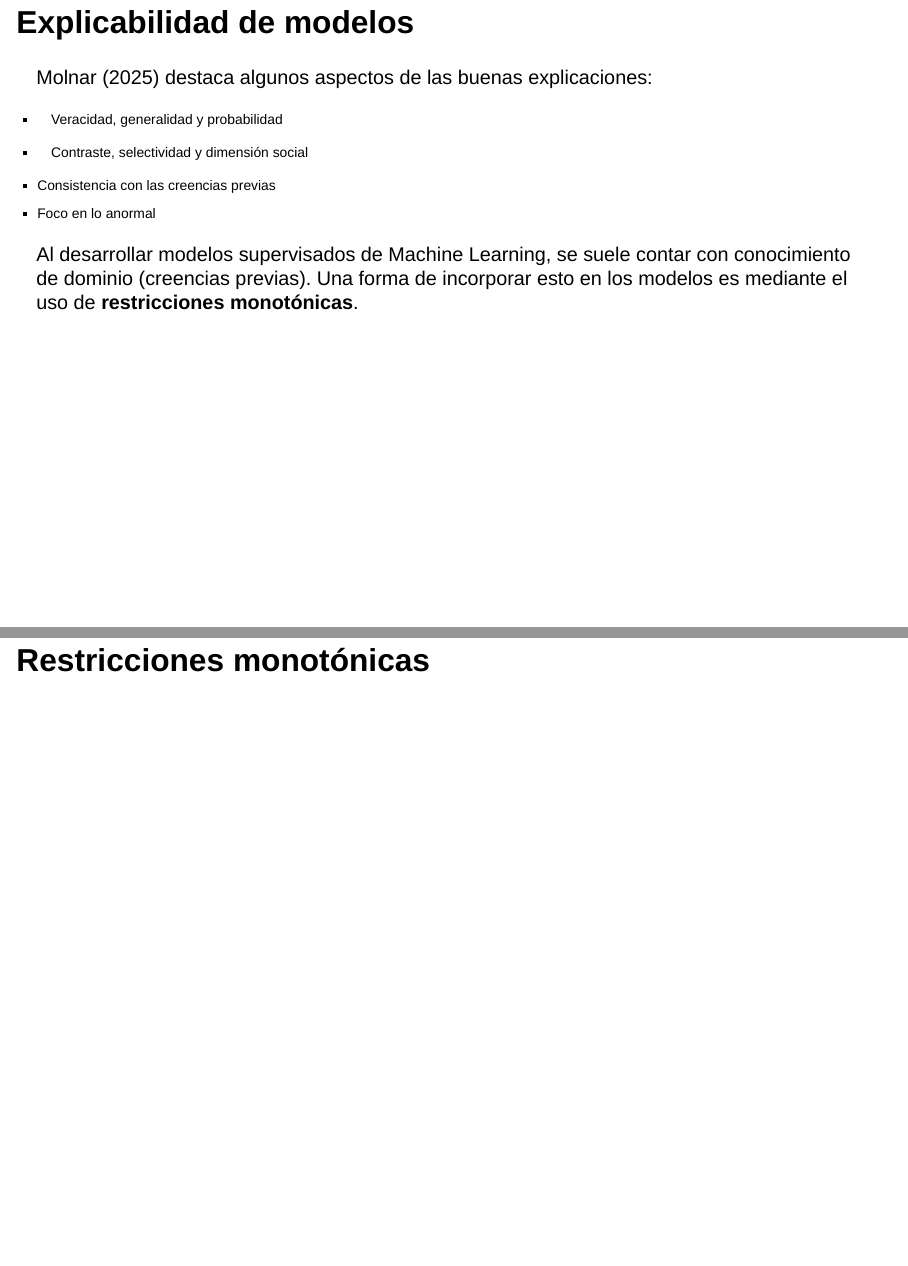
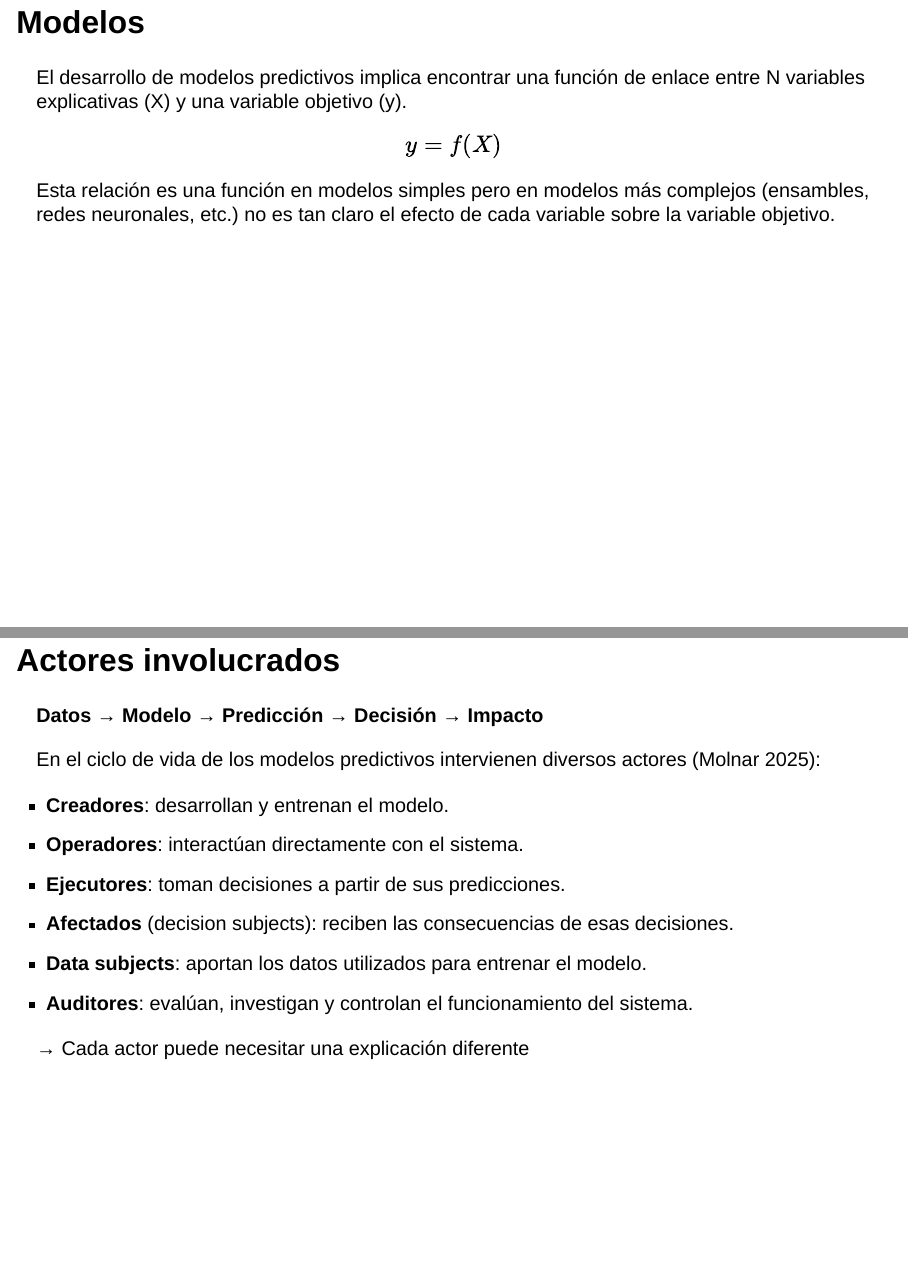
Before and after one commit to karbartolome/workshops, a Quarto document (20260903-uba-monotonicconstraints/slides/slides.qmd): pages 4 and 5 of 18 before the commit and pages 5 and 6 of 23 after it, joined at a grey line. Rendered offline with R 4.5, knitr and Pandoc in place of Quarto, with nearby package versions; drawn as Slidy slides in place of the format the file asks for.

Commit message:
:hammer: slides part1

```diff
--- a/20260903-uba-monotonicconstraints/slides/custom.scss
+++ b/20260903-uba-monotonicconstraints/slides/custom.scss
@@ -325,7 +325,7 @@ $selection-bg: #26351c !default;
 
 #title-slide .title {
   font-size: 24px;
-  color: #b22222;
+  color: $body-color;
 }
 
 .custom_class_html_display {
--- a/20260903-uba-monotonicconstraints/slides/slides.qmd
+++ b/20260903-uba-monotonicconstraints/slides/slides.qmd
@@ -95,20 +95,27 @@ Markdown(f"""
 -   Todo el código se encuentra disponible en {{< fa brands github size=1x >}} <a href="https://github.com/karbartolome/workshops" target="_blank">Repositorio</a>.
 :::
 
-# Explicabilidad de modelos
+# Introducción a modelos de Machine Learning
 
-@molnar2025 destaca algunos aspectos de las buenas explicaciones:
+# Modelos
 
-::: {style="font-size: 70%;"}
+El desarrollo de modelos predictivos implica encontrar una función de enlace entre N variables explicativas (X) y una variable objetivo (y).
 
-- Veracidad, generalidad y probabilidad
+$$y = f(X)$$
 
-- Contraste, selectividad y dimensión social
+Esta relación es una función en modelos simples pero en modelos más complejos (ensambles, redes neuronales, etc.) no es tan claro el efecto de cada variable sobre la variable objetivo.
 
-::: {.fragment .highlight-red}
-- Consistencia con las creencias previas
-:::
+## Actores involucrados
 
-- Foco en lo anormal
+**Datos → Modelo → Predicción → Decisión → Impacto**
 
-:::
+En el ciclo de vida de los modelos predictivos intervienen diversos actores [@molnar2025]:
+
+- **Creadores**: desarrollan y entrenan el modelo.
+- **Operadores**: interactúan directamente con el sistema.
+- **Ejecutores**: toman decisiones a partir de sus predicciones.
+- **Afectados** (decision subjects): reciben las consecuencias de esas decisiones.
+- **Data subjects**: aportan los datos utilizados para entrenar el modelo.
+- **Auditores**: evalúan, investigan y controlan el funcionamiento del sistema.
+
+→ Cada actor puede necesitar una explicación diferente
```
Also changed, not shown: 20260903-uba-monotonicconstraints/slides/images/interpretable_ml.jpg (added), 20260903-uba-monotonicconstraints/slides/slides.qmd (27 more changed lines), 1 other file.
